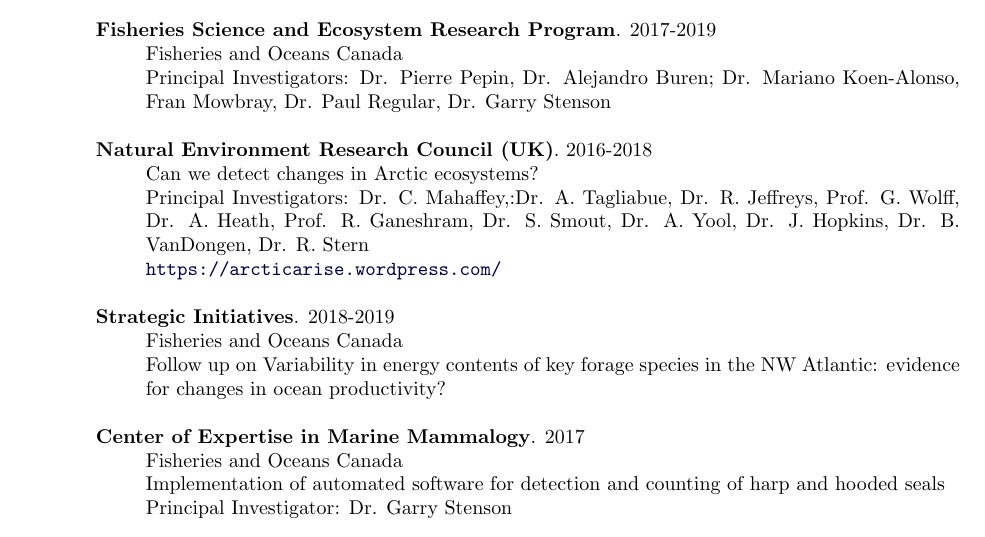
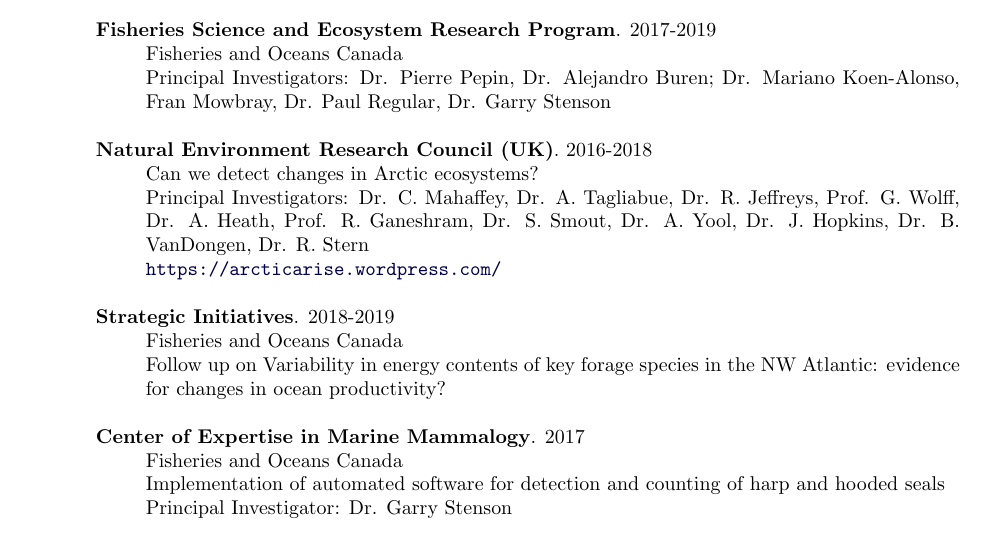
Before and after one commit to adbpatagonia/CV, a LaTeX CV (Buren_CV.tex): part of page 3 of 14, cut so that both start at the same text. Compiled offline with pdfLaTeX.

Commit message:
Fixed typo

```diff
--- a/Buren_CV.tex
+++ b/Buren_CV.tex
@@ -208,7 +208,7 @@
 \textbf{Natural Environment Research Council (UK)}. 2016-2018
 \begin{itemize} % Use \item[] to prevent a bullet from appearing
 	\item[] Can we detect changes in Arctic ecosystems?\\
-Principal Investigators: Dr. C. Mahaffey,:Dr. A. Tagliabue, Dr. R. Jeffreys, Prof. G. Wolff, Dr. A. Heath, Prof. R. Ganeshram, Dr. S. Smout, Dr. A. Yool, Dr. J. Hopkins, Dr. B. VanDongen, Dr. R. Stern \\
+Principal Investigators: Dr. C. Mahaffey, Dr. A. Tagliabue, Dr. R. Jeffreys, Prof. G. Wolff, Dr. A. Heath, Prof. R. Ganeshram, Dr. S. Smout, Dr. A. Yool, Dr. J. Hopkins, Dr. B. VanDongen, Dr. R. Stern \\
 \url{https://arcticarise.wordpress.com/}
 \end{itemize}
 
```
Also changed, not shown: Buren_CV.pdf, 2 other files.
